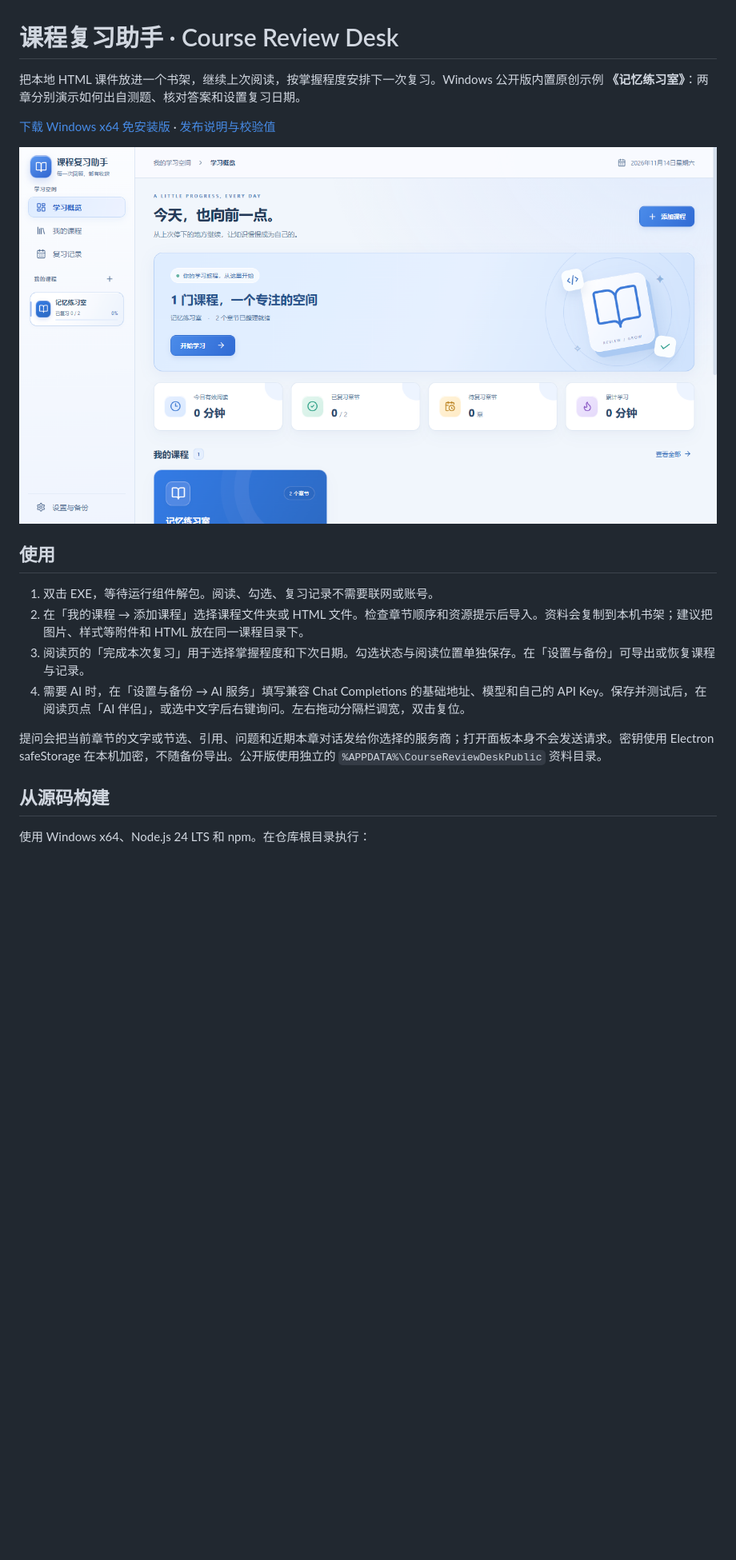
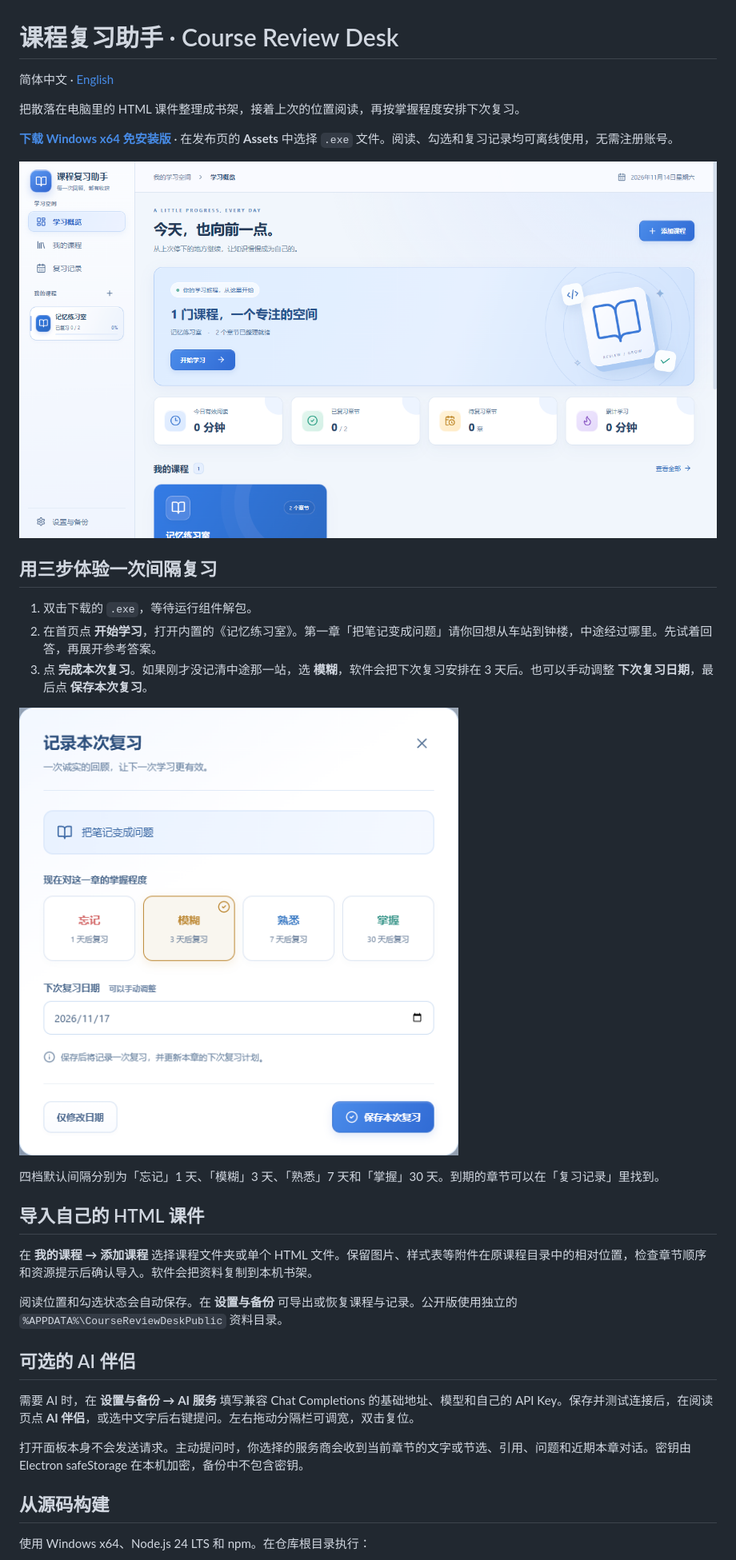
Before and after one commit to troulierkilian-blip/course-review-desk, a Markdown page: README.md, the part around the change. Shown at 80% size. Rendered like a GitHub page; pictures changed too: docs/review.png (added); blank space fills up the shorter version.

Commit message:
Show how to review local HTML lessons in Chinese and English

```diff
--- a/README.md
+++ b/README.md
@@ -1,19 +1,34 @@
 # 课程复习助手 · Course Review Desk
 
-把本地 HTML 课件放进一个书架，继续上次阅读，按掌握程度安排下一次复习。Windows 公开版内置原创示例 **《记忆练习室》**：两章分别演示如何出自测题、核对答案和设置复习日期。
+简体中文 · [English](README.en.md)
 
-[下载 Windows x64 免安装版](https://github.com/troulierkilian-blip/course-review-desk/releases/download/v1.2.1/CourseReviewDesk-v1.2.1-win-x64.exe) · [发布说明与校验值](https://github.com/troulierkilian-blip/course-review-desk/releases/tag/v1.2.1)
+把散落在电脑里的 HTML 课件整理成书架，接着上次的位置阅读，再按掌握程度安排下次复习。
 
-![公开版首次打开时的课程书架](docs/home.png)
+**[下载 Windows x64 免安装版](https://github.com/troulierkilian-blip/course-review-desk/releases/latest)** · 在发布页的 **Assets** 中选择 `.exe` 文件。阅读、勾选和复习记录均可离线使用，无需注册账号。
 
-## 使用
+![首次打开时的课程书架，内含原创示例《记忆练习室》](docs/home.png)
 
-1. 双击 EXE，等待运行组件解包。阅读、勾选、复习记录不需要联网或账号。
-2. 在「我的课程 → 添加课程」选择课程文件夹或 HTML 文件。检查章节顺序和资源提示后导入。资料会复制到本机书架；建议把图片、样式等附件和 HTML 放在同一课程目录下。
-3. 阅读页的「完成本次复习」用于选择掌握程度和下次日期。勾选状态与阅读位置单独保存。在「设置与备份」可导出或恢复课程与记录。
-4. 需要 AI 时，在「设置与备份 → AI 服务」填写兼容 Chat Completions 的基础地址、模型和自己的 API Key。保存并测试后，在阅读页点「AI 伴侣」，或选中文字后右键询问。左右拖动分隔栏调宽，双击复位。
+## 用三步体验一次间隔复习
 
-提问会把当前章节的文字或节选、引用、问题和近期本章对话发给你选择的服务商；打开面板本身不会发送请求。密钥使用 Electron safeStorage 在本机加密，不随备份导出。公开版使用独立的 `%APPDATA%\CourseReviewDeskPublic` 资料目录。
+1. 双击下载的 `.exe`，等待运行组件解包。
+2. 在首页点 **开始学习**，打开内置的《记忆练习室》。第一章「把笔记变成问题」请你回想从车站到钟楼，中途经过哪里。先试着回答，再展开参考答案。
+3. 点 **完成本次复习**。如果刚才没记清中途那一站，选 **模糊**，软件会把下次复习安排在 3 天后。也可以手动调整 **下次复习日期**，最后点 **保存本次复习**。
+
+![《把笔记变成问题》的复习窗口，可选择掌握程度、调整日期并保存](docs/review.png)
+
+四档默认间隔分别为「忘记」1 天、「模糊」3 天、「熟悉」7 天和「掌握」30 天。到期的章节可以在「复习记录」里找到。
+
+## 导入自己的 HTML 课件
+
+在 **我的课程 → 添加课程** 选择课程文件夹或单个 HTML 文件。保留图片、样式表等附件在原课程目录中的相对位置，检查章节顺序和资源提示后确认导入。软件会把资料复制到本机书架。
+
+阅读位置和勾选状态会自动保存。在 **设置与备份** 可导出或恢复课程与记录。公开版使用独立的 `%APPDATA%\CourseReviewDeskPublic` 资料目录。
+
+## 可选的 AI 伴侣
+
+需要 AI 时，在 **设置与备份 → AI 服务** 填写兼容 Chat Completions 的基础地址、模型和自己的 API Key。保存并测试连接后，在阅读页点 **AI 伴侣**，或选中文字后右键提问。左右拖动分隔栏可调宽，双击复位。
+
+打开面板本身不会发送请求。主动提问时，你选择的服务商会收到当前章节的文字或节选、引用、问题和近期本章对话。密钥由 Electron safeStorage 在本机加密，备份中不包含密钥。
 
 ## 从源码构建
 
```
Also changed, not shown: README.en.md (added, +56 -0 lines), docs/social-preview.png (added).
